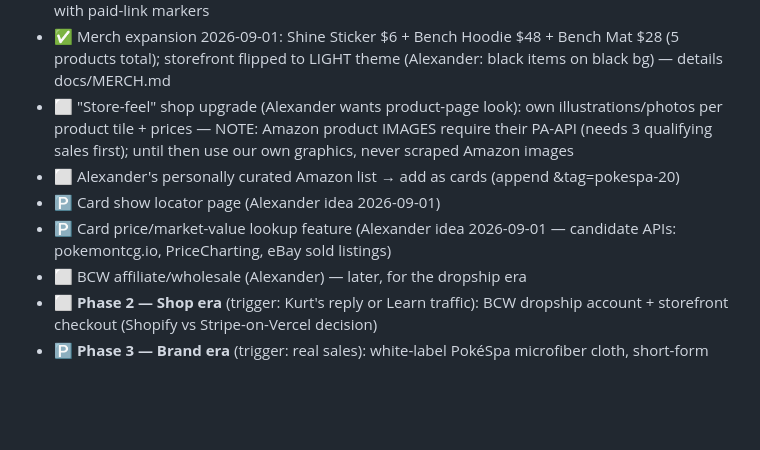
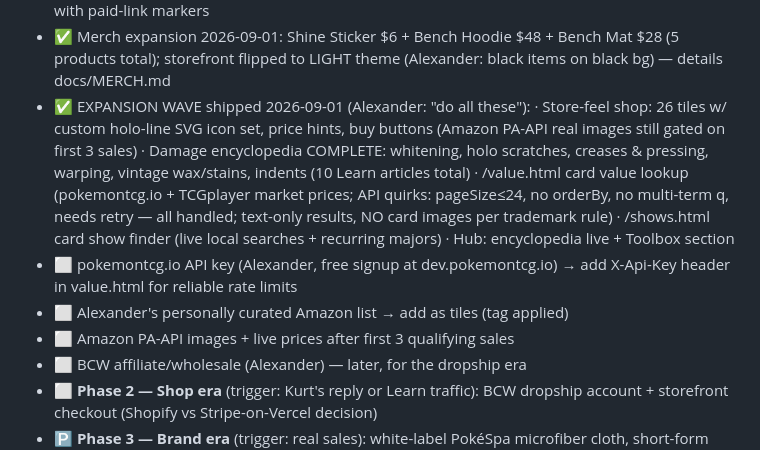
Before and after one commit to RouteAware/pokespa, a Markdown page: ROADMAP.md, the part around the change. GitHub-like rendering; blank space fills up the shorter version.

Commit message:
docs: expansion wave shipped
Co-Authored-By: Claude Fable 5 <noreply@anthropic.com>
Claude-Session: https://claude.ai/code/session_01XXtN3d2YfKkmVu5ZJaV7vX

```diff
--- a/ROADMAP.md
+++ b/ROADMAP.md
@@ -62,15 +62,20 @@ Status marks: ✅ done · 🔄 in progress · ⬜ not started · 🅿️ parked
 - ✅ Merch expansion 2026-09-01: Shine Sticker $6 + Bench Hoodie $48 + Bench
   Mat $28 (5 products total); storefront flipped to LIGHT theme (Alexander:
   black items on black bg) — details docs/MERCH.md
-- ⬜ "Store-feel" shop upgrade (Alexander wants product-page look): own
-  illustrations/photos per product tile + prices — NOTE: Amazon product
-  IMAGES require their PA-API (needs 3 qualifying sales first); until then
-  use our own graphics, never scraped Amazon images
-- ⬜ Alexander's personally curated Amazon list → add as cards (append
-  &tag=pokespa-20)
-- 🅿️ Card show locator page (Alexander idea 2026-09-01)
-- 🅿️ Card price/market-value lookup feature (Alexander idea 2026-09-01 —
-  candidate APIs: pokemontcg.io, PriceCharting, eBay sold listings)
+- ✅ EXPANSION WAVE shipped 2026-09-01 (Alexander: "do all these"):
+  · Store-feel shop: 26 tiles w/ custom holo-line SVG icon set, price hints,
+    buy buttons (Amazon PA-API real images still gated on first 3 sales)
+  · Damage encyclopedia COMPLETE: whitening, holo scratches, creases &
+    pressing, warping, vintage wax/stains, indents (10 Learn articles total)
+  · /value.html card value lookup (pokemontcg.io + TCGplayer market prices;
+    API quirks: pageSize≤24, no orderBy, no multi-term q, needs retry —
+    all handled; text-only results, NO card images per trademark rule)
+  · /shows.html card show finder (live local searches + recurring majors)
+  · Hub: encyclopedia live + Toolbox section
+- ⬜ pokemontcg.io API key (Alexander, free signup at dev.pokemontcg.io) →
+  add X-Api-Key header in value.html for reliable rate limits
+- ⬜ Alexander's personally curated Amazon list → add as tiles (tag applied)
+- ⬜ Amazon PA-API images + live prices after first 3 qualifying sales
 - ⬜ BCW affiliate/wholesale (Alexander) — later, for the dropship era
 - ⬜ **Phase 2 — Shop era** (trigger: Kurt's reply or Learn traffic): BCW
   dropship account + storefront checkout (Shopify vs Stripe-on-Vercel decision)
```
